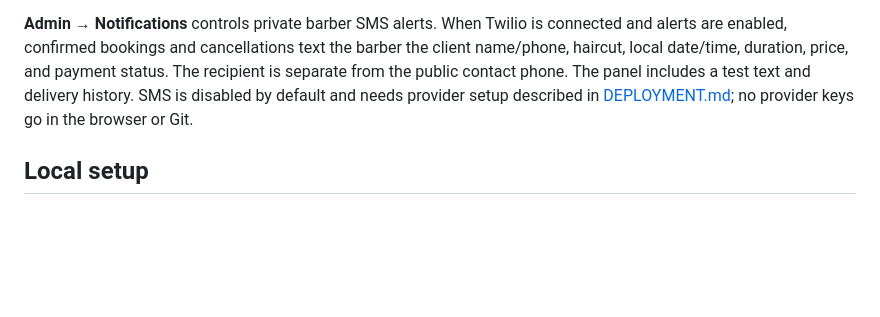
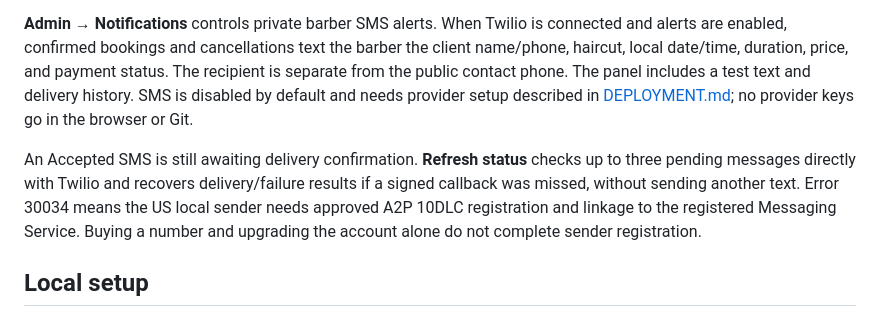
Before and after one commit to ColeSlad/haircut-scheduler, a Markdown page: README.md, the part around the change. Drawn GitHub-style; blank space fills up the shorter version.

Commit message:
docs: explain SMS registration and missed callback recovery

```diff
--- a/README.md
+++ b/README.md
@@ -9,6 +9,8 @@ Admin manages appointments, the haircut price/duration, weekly hours, days off,
 Anyone can post a name, 1–5 star rating, and review on **/reviews**, without an account. Reviews publish immediately. **Admin → Reviews** lets you edit reviews, hide/unhide them, and toggle up to three for the homepage. New submissions are not selected for the homepage automatically. The displayed score is calculated from all published reviews, excluding labeled placeholders. Public submissions are limited to five per hour per IP, validated on the server, and protected against duplicate retries. Review lists paginate in groups of 20; admin saves preserve submissions made while the editor is open and reject stale edits.
 
 **Admin → Notifications** controls private barber SMS alerts. When Twilio is connected and alerts are enabled, confirmed bookings and cancellations text the barber the client name/phone, haircut, local date/time, duration, price, and payment status. The recipient is separate from the public contact phone. The panel includes a test text and delivery history. SMS is disabled by default and needs provider setup described in [DEPLOYMENT.md](DEPLOYMENT.md#6-barber-text-notifications); no provider keys go in the browser or Git.
+
+An Accepted SMS is still awaiting delivery confirmation. **Refresh status** checks up to three pending messages directly with Twilio and recovers delivery/failure results if a signed callback was missed, without sending another text. Error 30034 means the US local sender needs approved A2P 10DLC registration and linkage to the registered Messaging Service. Buying a number and upgrading the account alone do not complete sender registration.
 
 ## Local setup
 
```
Also changed, not shown: DEPLOYMENT.md (+3 -1 lines).
